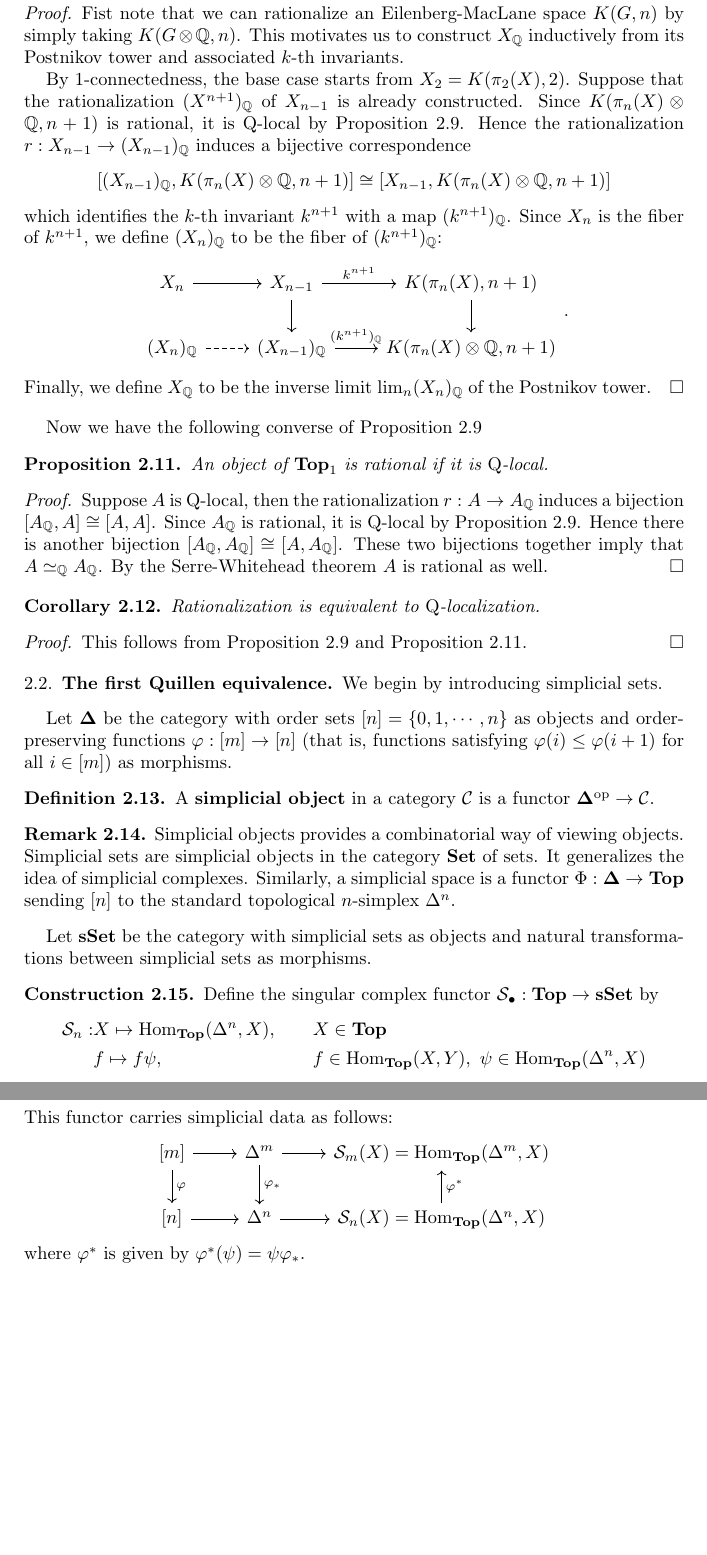
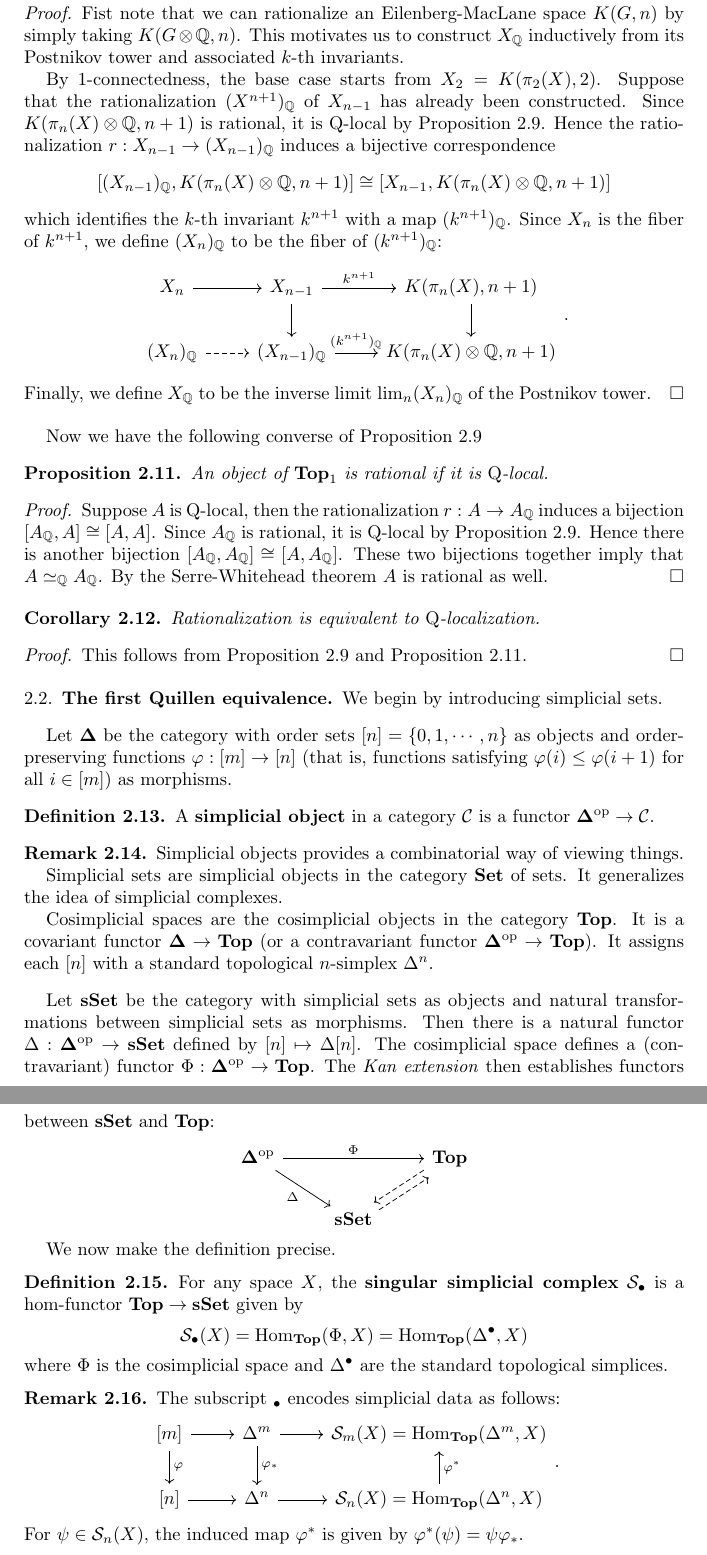
Before and after one commit to yunhansheng/Current, a LaTeX paper (Final.tex): two parts of pages 4 and 5 of 15, joined at a grey line, cut so that both start at the same text, the shorter picture padded with empty space. Compiled offline with pdfLaTeX.

Commit message:
Updates from Overleaf

```diff
--- a/Final.tex
+++ b/Final.tex
@@ -234,7 +234,7 @@ Every $1$-connected space $X$ admits a rationalization $X_\Q$.
 \begin{proof}
 Fist note that we can rationalize an Eilenberg-MacLane space $K(G,n)$ by simply taking $K(G\otimes\Q,n)$. This motivates us to construct $X_\Q$ inductively from its Postnikov tower and associated $k$-th invariants.
 
-By $1$-connectedness, the base case starts from $X_2=K(\pi_2(X),2)$. Suppose that the rationalization $(X^{n+1})_\Q$ of $X_{n-1}$ is already constructed. Since $K(\pi_n(X)\otimes\Q,n+1)$ is rational, it is $\mathrm{Q}$-local by Proposition 2.9. Hence the rationalization $r:X_{n-1}\to(X_{n-1})_\Q$ induces a bijective correspondence
+By $1$-connectedness, the base case starts from $X_2=K(\pi_2(X),2)$. Suppose that the rationalization $(X^{n+1})_\Q$ of $X_{n-1}$ has already been constructed. Since $K(\pi_n(X)\otimes\Q,n+1)$ is rational, it is $\mathrm{Q}$-local by Proposition 2.9. Hence the rationalization $r:X_{n-1}\to(X_{n-1})_\Q$ induces a bijective correspondence
 \[[(X_{n-1})_\Q,K(\pi_n(X)\otimes\Q,n+1)]\cong[X_{n-1},K(\pi_n(X)\otimes\Q,n+1)]\]
 which identifies the $k$-th invariant $k^{n+1}$ with a map $(k^{n+1})_\Q$. Since $X_n$ is the fiber of $k^{n+1}$, we define $(X_n)_\Q$ to be the fiber of $(k^{n+1})_\Q$:
 \[\begin{tikzcd}
@@ -272,22 +272,35 @@ A \textbf{simplicial object} in a category $\mathcal{C}$ is a functor $\mathbf{\
 \end{defn}
 
 \begin{rem}
-Simplicial objects provides a combinatorial way of viewing objects. Simplicial sets are simplicial objects in the category $\mathbf{Set}$ of sets. It generalizes the idea of simplicial complexes. Similarly, a simplicial space is a functor $\Phi:\mathbf{\Delta}\to\Top$ sending $[n]$ to the standard topological $n$-simplex $\Delta^n$.
+Simplicial objects provides a combinatorial way of viewing things.
+
+Simplicial sets are simplicial objects in the category $\mathbf{Set}$ of sets. It generalizes the idea of simplicial complexes.
+
+Cosimplicial spaces are the cosimplicial objects in the category $\Top$. It is a covariant functor $\mathbf{\Delta}\to\Top$ (or a contravariant functor $\mathbf{\Delta}^\textrm{op}\to\Top$). It assigns each $[n]$ with a standard topological $n$-simplex $\Delta^n$.
 \end{rem}
 
-Let $\sSet$ be the category with simplicial sets as objects and natural transformations between simplicial sets as morphisms.
+Let $\sSet$ be the category with simplicial sets as objects and natural transformations between simplicial sets as morphisms. Then there is a natural functor $\Delta:\mathbf{\Delta}^\textrm{op}\to\sSet$ defined by $[n]\mapsto\Delta[n]$. The cosimplicial space defines a (contravariant) functor $\Phi:\mathbf{\Delta}^\textrm{op}\to\Top$. The \textit{Kan extension} then establishes functors between $\sSet$ and $\Top$:
+\[\begin{tikzcd}
+\mathbf{\Delta}^\textrm{op}\arrow[dr,"\Delta"']\arrow[rr,"\Phi"]&&\Top\arrow[dl,shift right,dashed]\\
+&\sSet\arrow[ur,shift right,dashed]
+\end{tikzcd}\]
 
-\begin{con}
-Define the singular complex functor $\mathcal{S}_\bullet:\Top\to\sSet$ by
-\begin{align*}
-\mathcal{S}_n:&X\mapsto\Hom_{\Top}(\Delta^n,X),&&X\in\Top\\
-&f\mapsto f\psi,&&f\in\Hom_{\Top}(X,Y),\ \psi\in\Hom_{\Top}(\Delta^n,X)
-\end{align*}
-This functor carries simplicial data as follows:
+We now make the definition precise.
+
+\begin{defn}
+For any space $X$, the \textbf{singular simplicial complex} $\mathcal{S}_\bullet$ is a hom-functor $\Top\to\sSet$ given by
+\[\mathcal{S}_\bullet(X)=\Hom_\Top(\Phi,X)=\Hom_\Top(\Delta^\bullet,X)\]
+where $\Phi$ is the cosimplicial space and $\Delta^\bullet$ are the standard topological simplices.
+\end{defn}
+
+\begin{rem}
+The subscript $_\bullet$ encodes simplicial data as follows:
 \[\begin{tikzcd}
 {[m]}\arrow[d,"\varphi"]\arrow[r]&\Delta^m\arrow[r]\arrow[d,"\varphi_\ast"]&\mathcal{S}_m(X)=\Hom_{\Top}(\Delta^m,X)\\
 {[n]}\arrow[r]&\Delta^n\arrow[r]&\mathcal{S}_n(X)=\Hom_{\Top}(\Delta^n,X)\arrow[u,"\varphi^\ast"']
-\end{tikzcd}\]
-where $\varphi^\ast$ is given by $\varphi^\ast(\psi)=\psi\varphi_\ast$.
-\end{con}
+\end{tikzcd}.\]
+For $\psi\in\mathcal{S}_n(X)$, the induced map $\varphi^\ast$ is given by $\varphi^\ast(\psi)=\psi\varphi_\ast$.
+\end{rem}
 
+\begin{defn}
+For any simplicial set $S$, its \textbf{geometric realization} $|S|$ is a hom-functor $\sSet\to\Top$ given by
```
Also changed, not shown: Final.tex (52 more changed lines).
